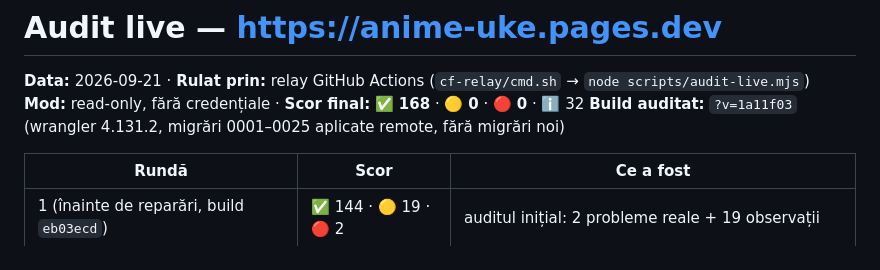
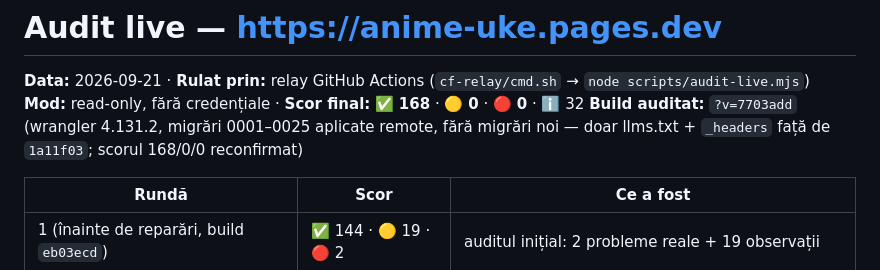
Before and after one commit to ExMarius/anime-uke, a Markdown page: AUDIT-LIVE.md, the part around the change. Drawn GitHub-style.

Commit message:
docs: producția e ?v=7703add (deploy sincronizare, 168/0/0 reconfirmat)
Co-authored-by: arena-agent <297053741+arena-agent@users.noreply.github.com>

```diff
--- a/AUDIT-LIVE.md
+++ b/AUDIT-LIVE.md
@@ -2,7 +2,8 @@
 
 **Data:** 2026-09-21 · **Rulat prin:** relay GitHub Actions (`cf-relay/cmd.sh` → `node scripts/audit-live.mjs`)
 **Mod:** read-only, fără credențiale · **Scor final:** ✅ **168** · 🟡 **0** · 🔴 **0** · ℹ️ 32
-**Build auditat:** `?v=1a11f03` (wrangler 4.131.2, migrări 0001–0025 aplicate remote, fără migrări noi)
+**Build auditat:** `?v=7703add` (wrangler 4.131.2, migrări 0001–0025 aplicate remote, fără migrări noi —
+doar llms.txt + `_headers` față de `1a11f03`; scorul 168/0/0 reconfirmat)
 
 | Rundă | Scor | Ce a fost |
 |---|---|---|
```
Also changed, not shown: AGENTS.md (+2 -1 lines).
